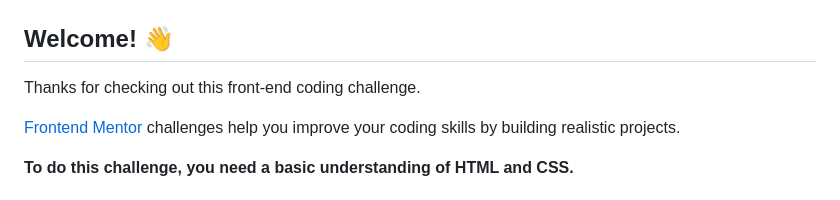
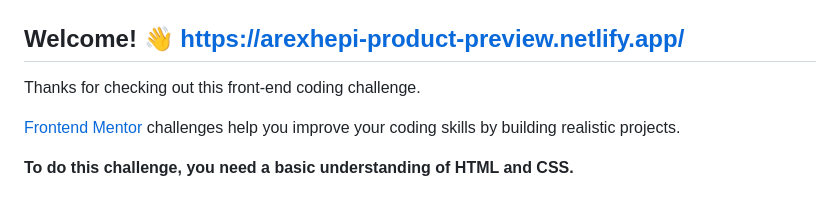
Before and after one commit to ARexhepi1/Product-preview-card-component, a Markdown page: README.md, the part around the change. GitHub-like rendering.

```diff
--- a/README.md
+++ b/README.md
@@ -2,7 +2,7 @@
 
 ![Design preview for the Product preview card component coding challenge](./design/desktop-preview.jpg)
 
-## Welcome! 👋
+## Welcome! 👋 https://arexhepi-product-preview.netlify.app/
 
 Thanks for checking out this front-end coding challenge.
 
```
